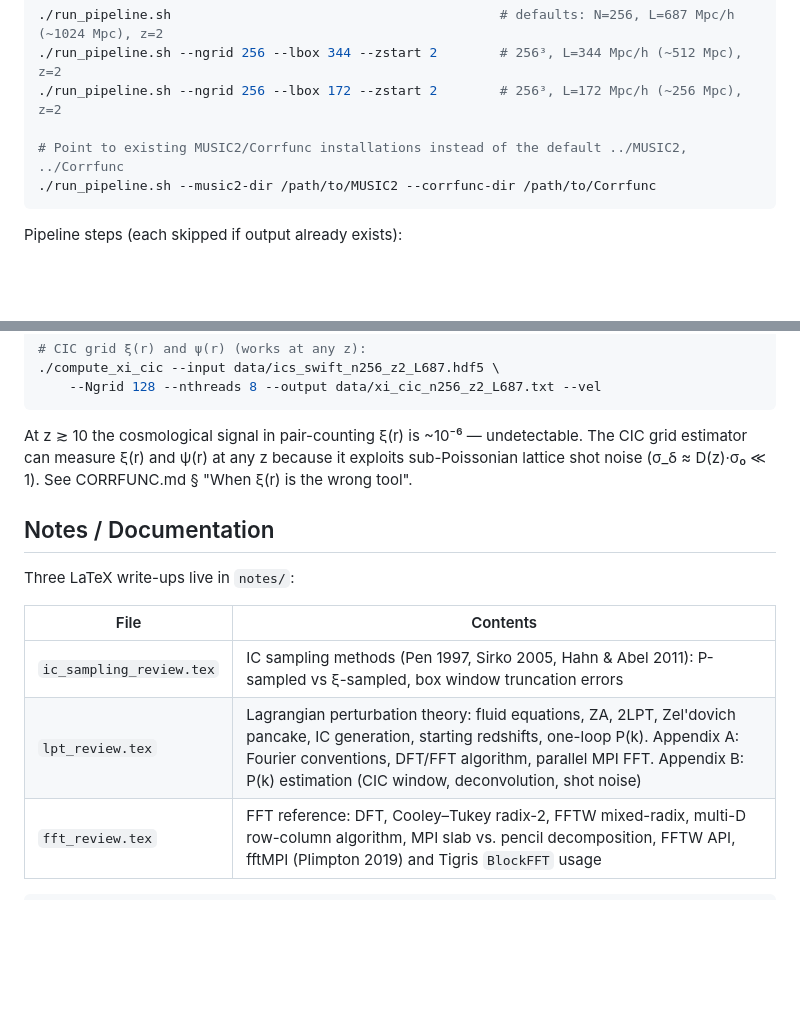
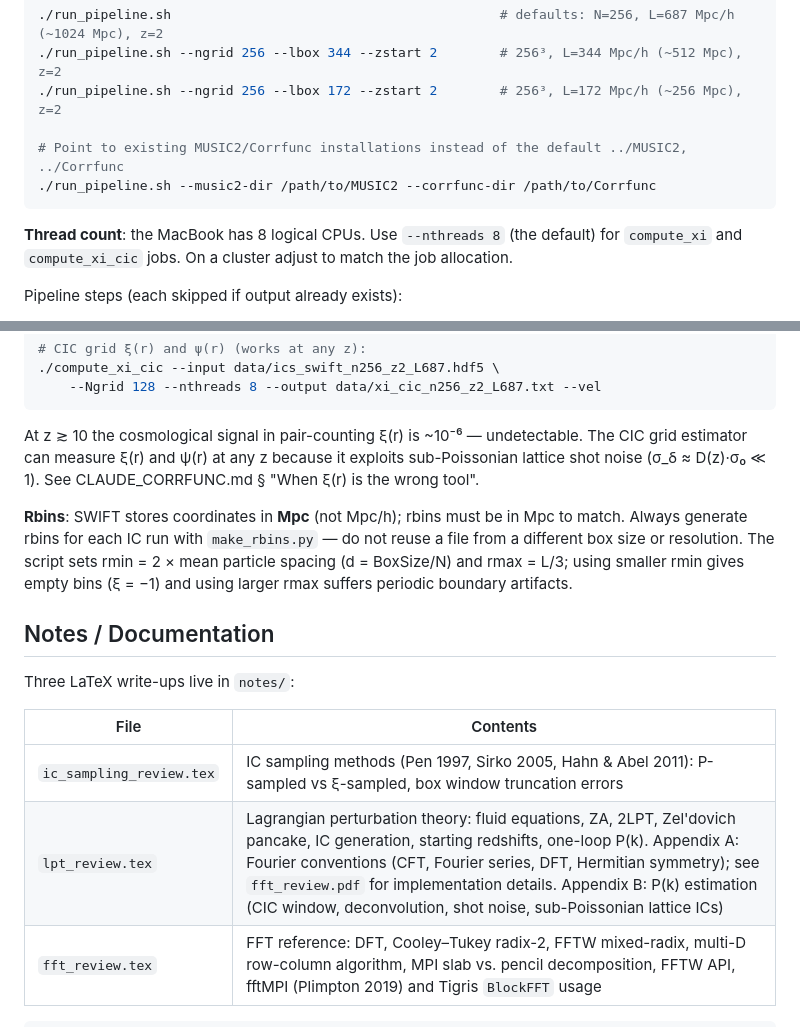
Before and after one commit to jeonggyukim/cosmo-sim, a Markdown page: CLAUDE.md, 2 parts joined by grey strips. Rendered like a GitHub page; blank space fills up the shorter version.

Commit message:
CLAUDE.md: add thread count, rbins guidance; fix stale references
- Pipeline section: note 8 logical CPUs on MacBook, use --nthreads 8 default
- Correlation function section: add rbins rules (Mpc units, rmin > mean spacing,
  generate per run); fix CORRFUNC.md → CLAUDE_CORRFUNC.md reference
- Notes table: update lpt_review.tex Appendix A description to reflect trimmed content

Co-Authored-By: Claude Sonnet 4.6 <noreply@anthropic.com>

````diff
--- a/CLAUDE.md
+++ b/CLAUDE.md
@@ -31,6 +31,8 @@ Use `conda run -n cosmo python ...` for all Python scripts in this project.
 # Point to existing MUSIC2/Corrfunc installations instead of the default ../MUSIC2, ../Corrfunc
 ./run_pipeline.sh --music2-dir /path/to/MUSIC2 --corrfunc-dir /path/to/Corrfunc
 ```
+
+**Thread count**: the MacBook has 8 logical CPUs. Use `--nthreads 8` (the default) for `compute_xi` and `compute_xi_cic` jobs. On a cluster adjust to match the job allocation.
 
 Pipeline steps (each skipped if output already exists):
 1. Build MUSIC2 binary
@@ -128,7 +130,13 @@ conda run -n cosmo python scripts/make_rbins.py --hdf5 data/ics_swift_n256_z2_L6
 
 At z ≳ 10 the cosmological signal in pair-counting ξ(r) is ~10⁻⁶ — undetectable.
 The CIC grid estimator can measure ξ(r) and ψ(r) at any z because it exploits
-sub-Poissonian lattice shot noise (σ_δ ≈ D(z)·σ₀ ≪ 1). See CORRFUNC.md § "When ξ(r) is the wrong tool".
+sub-Poissonian lattice shot noise (σ_δ ≈ D(z)·σ₀ ≪ 1). See CLAUDE_CORRFUNC.md § "When ξ(r) is the wrong tool".
+
+**Rbins**: SWIFT stores coordinates in **Mpc** (not Mpc/h); rbins must be in Mpc to match.
+Always generate rbins for each IC run with `make_rbins.py` — do not reuse a file from a different
+box size or resolution. The script sets rmin = 2 × mean particle spacing (d = BoxSize/N) and
+rmax = L/3; using smaller rmin gives empty bins (ξ = −1) and using larger rmax suffers periodic
+boundary artifacts.
 
 ## Notes / Documentation
 
@@ -137,7 +145,7 @@ Three LaTeX write-ups live in `notes/`:
 | File | Contents |
 |------|----------|
 | `ic_sampling_review.tex` | IC sampling methods (Pen 1997, Sirko 2005, Hahn & Abel 2011): P-sampled vs ξ-sampled, box window truncation errors |
-| `lpt_review.tex` | Lagrangian perturbation theory: fluid equations, ZA, 2LPT, Zel'dovich pancake, IC generation, starting redshifts, one-loop P(k). Appendix A: Fourier conventions, DFT/FFT algorithm, parallel MPI FFT. Appendix B: P(k) estimation (CIC window, deconvolution, shot noise) |
+| `lpt_review.tex` | Lagrangian perturbation theory: fluid equations, ZA, 2LPT, Zel'dovich pancake, IC generation, starting redshifts, one-loop P(k). Appendix A: Fourier conventions (CFT, Fourier series, DFT, Hermitian symmetry); see `fft_review.pdf` for implementation details. Appendix B: P(k) estimation (CIC window, deconvolution, shot noise, sub-Poissonian lattice ICs) |
 | `fft_review.tex` | FFT reference: DFT, Cooley–Tukey radix-2, FFTW mixed-radix, multi-D row-column algorithm, MPI slab vs. pencil decomposition, FFTW API, fftMPI (Plimpton 2019) and Tigris `BlockFFT` usage |
 
 ```bash
````
